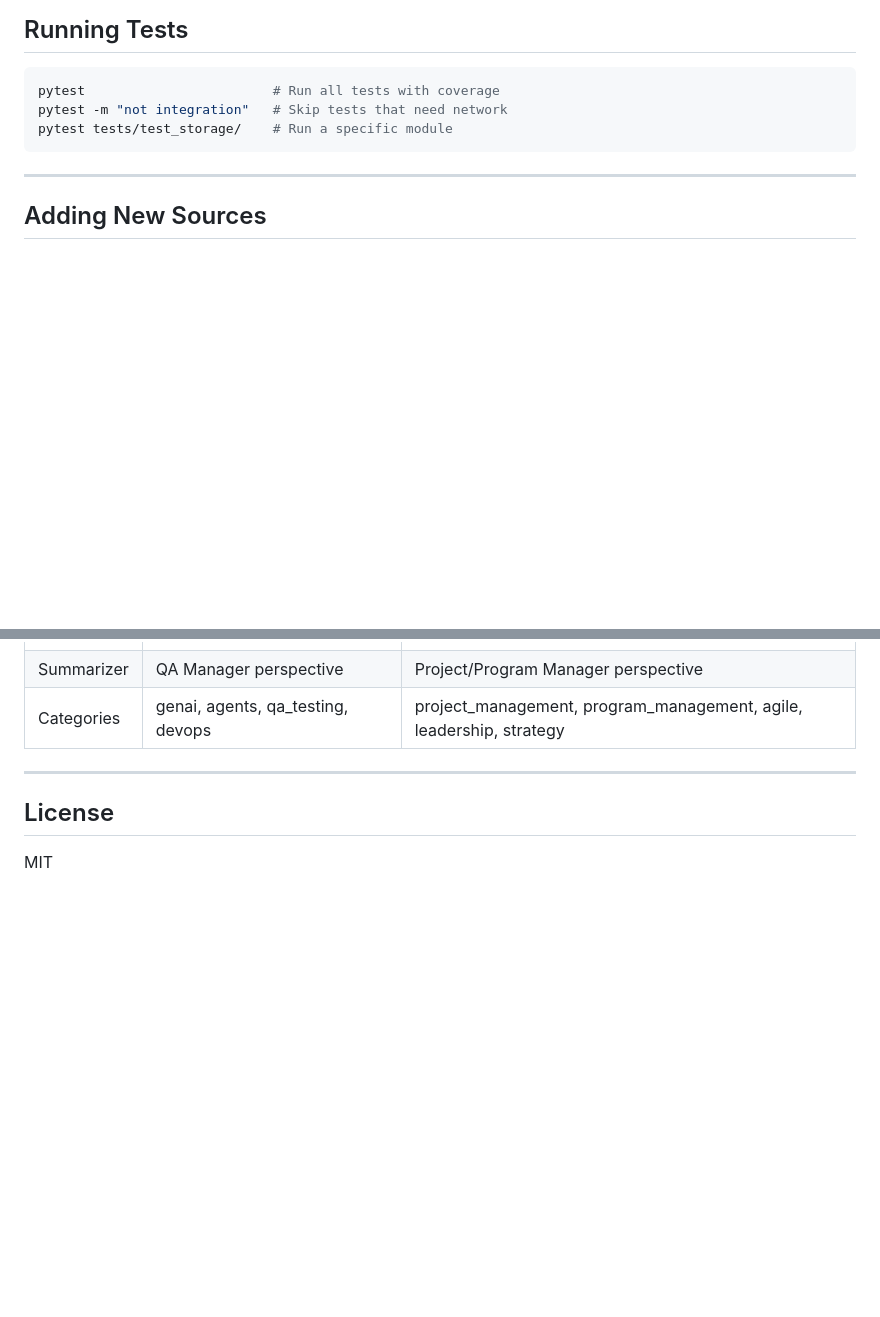
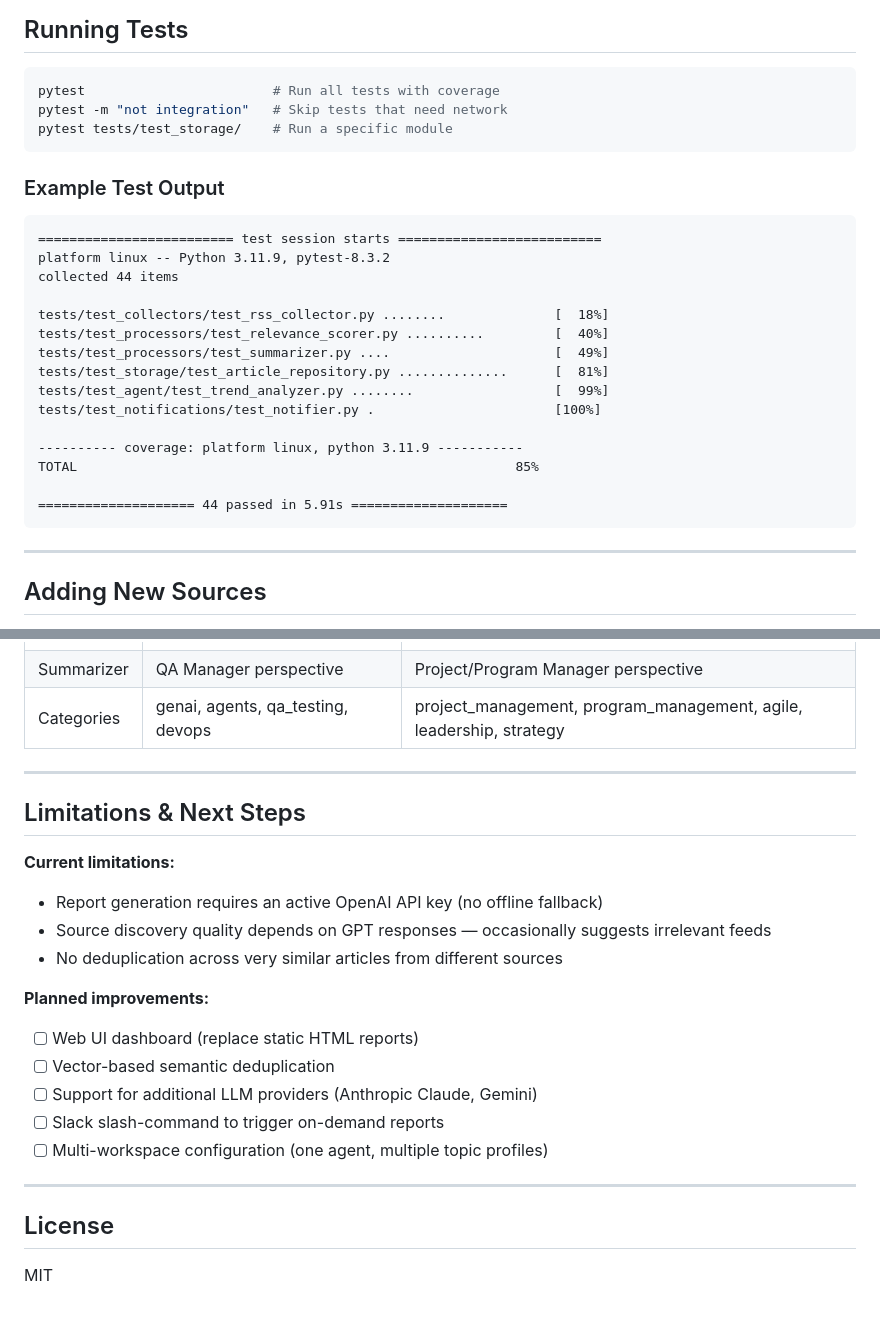
Before and after one commit to royavrahami/pm-intelligence-agent, a Markdown page: README.md, 2 parts joined by grey strips. GitHub-like rendering; blank space fills up the shorter version.

Commit message:
docs: add CI badge, Tech Stack, Mermaid diagram, test output, and Limitations section

````diff
--- a/README.md
+++ b/README.md
@@ -183,6 +212,26 @@ CoreAgent.run()
 pytest                        # Run all tests with coverage
 pytest -m "not integration"   # Skip tests that need network
 pytest tests/test_storage/    # Run a specific module
+```
+
+### Example Test Output
+
+```
+========================= test session starts ==========================
+platform linux -- Python 3.11.9, pytest-8.3.2
+collected 44 items
+
+tests/test_collectors/test_rss_collector.py ........              [  18%]
+tests/test_processors/test_relevance_scorer.py ..........         [  40%]
+tests/test_processors/test_summarizer.py ....                     [  49%]
+tests/test_storage/test_article_repository.py ..............      [  81%]
+tests/test_agent/test_trend_analyzer.py ........                  [  99%]
+tests/test_notifications/test_notifier.py .                       [100%]
+
+---------- coverage: platform linux, python 3.11.9 -----------
+TOTAL                                                        85%
+
+==================== 44 passed in 5.91s ====================
 ```
 
 ---
@@ -219,6 +268,22 @@ but differ in:
 
 ---
 
+## Limitations & Next Steps
+
+**Current limitations:**
+- Report generation requires an active OpenAI API key (no offline fallback)
+- Source discovery quality depends on GPT responses — occasionally suggests irrelevant feeds
+- No deduplication across very similar articles from different sources
+
+**Planned improvements:**
+- [ ] Web UI dashboard (replace static HTML reports)
+- [ ] Vector-based semantic deduplication
+- [ ] Support for additional LLM providers (Anthropic Claude, Gemini)
+- [ ] Slack slash-command to trigger on-demand reports
+- [ ] Multi-workspace configuration (one agent, multiple topic profiles)
+
+---
+
 ## License
 
 MIT
````
Also changed, not shown: other parts of README.md (+38 -9 lines).
